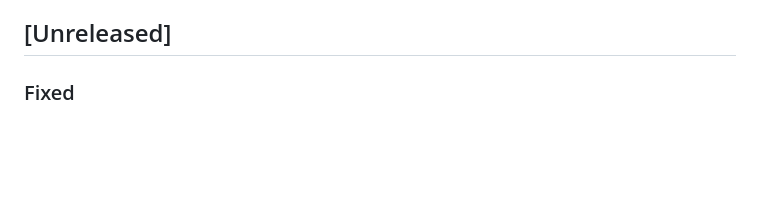
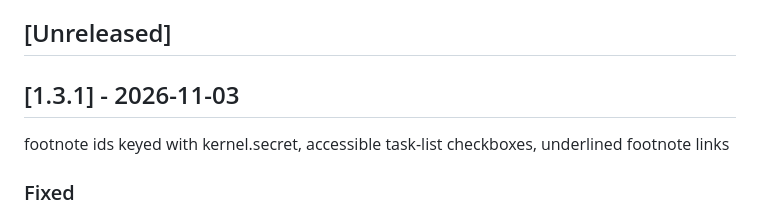
Before and after one commit to nowo-tech/MilkdownEditorBundle, a Markdown page: docs/CHANGELOG.md, the part around one of its changes. Rendered like a GitHub page; blank space fills up the shorter version.

Commit message:
Release v1.3.1

```diff
--- a/docs/CHANGELOG.md
+++ b/docs/CHANGELOG.md
@@ -14,6 +15,10 @@ All notable changes to this project are documented in this file. The format foll
 - [[1.0.0] - 2026-10-31](#100---2026-10-31)
 
 ## [Unreleased]
+
+## [1.3.1] - 2026-11-03
+
+footnote ids keyed with kernel.secret, accessible task-list checkboxes, underlined footnote links
 
 ### Fixed
 
```
Also changed, not shown: other parts of docs/CHANGELOG.md (+1 -0 lines).
